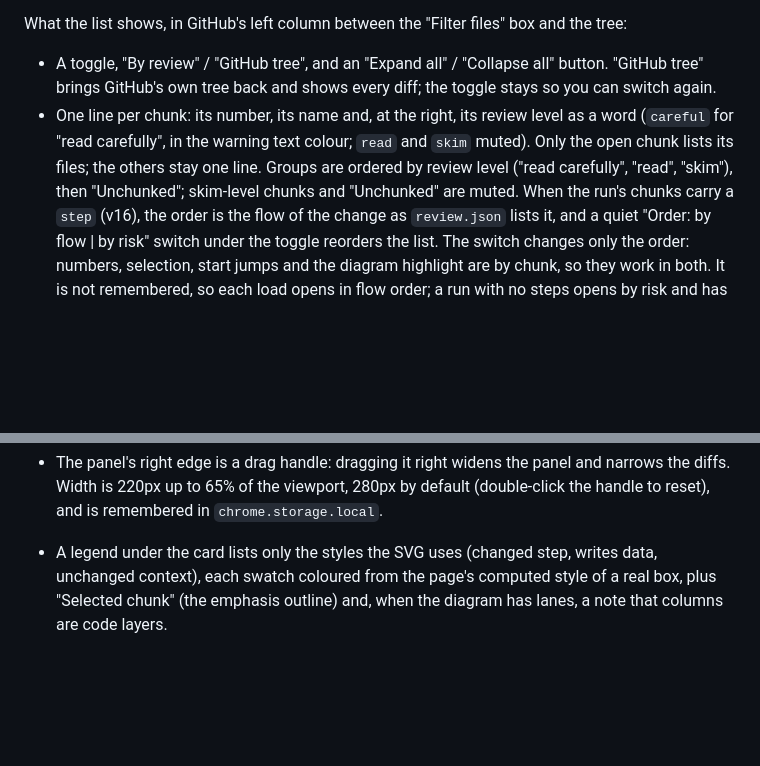
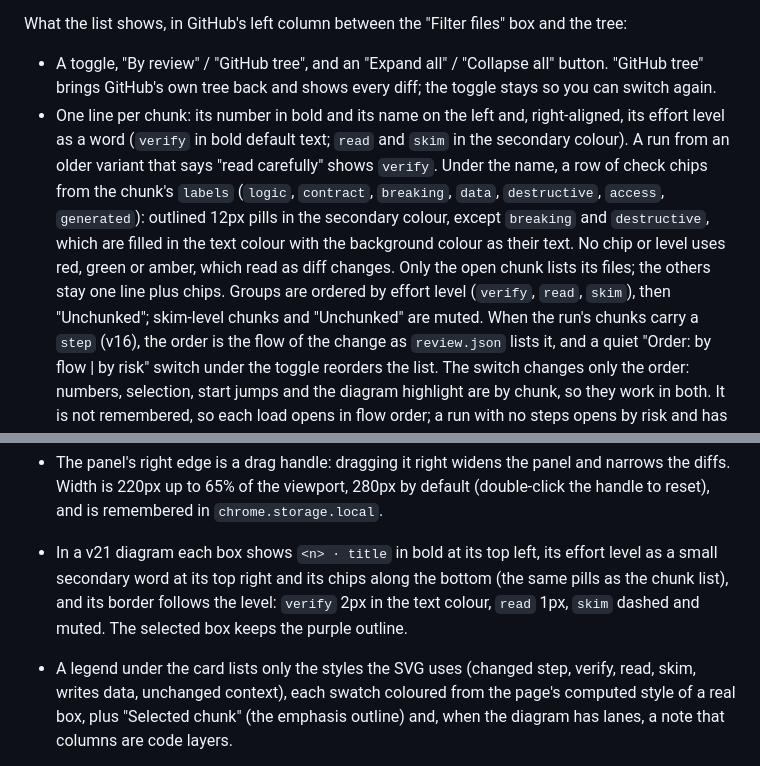
Before and after one commit to bkonold/pr-brief, a Markdown page: extension/README.md, 2 parts joined by grey strips. Drawn GitHub-style; blank space fills up the shorter version.

```diff
--- a/extension/README.md
+++ b/extension/README.md
@@ -10,9 +10,13 @@ What the list shows, in GitHub's left column between the "Filter files" box and
 
 - A toggle, "By review" / "GitHub tree", and an "Expand all" / "Collapse all" button. "GitHub tree" brings
   GitHub's own tree back and shows every diff; the toggle stays so you can switch again.
-- One line per chunk: its number, its name and, at the right, its review level as a word (`careful` for "read carefully", in the
-  warning text colour; `read` and `skim` muted). Only the open chunk lists its files; the others stay one line.
-  Groups are ordered by review level ("read carefully", "read", "skim"), then "Unchunked"; skim-level chunks and "Unchunked" are muted.
+- One line per chunk: its number in bold and its name on the left and, right-aligned, its effort level as a word
+  (`verify` in bold default text; `read` and `skim` in the secondary colour). A run from an older variant that says
+  "read carefully" shows `verify`. Under the name, a row of check chips from the chunk's `labels` (`logic`, `contract`,
+  `breaking`, `data`, `destructive`, `access`, `generated`): outlined 12px pills in the secondary colour, except
+  `breaking` and `destructive`, which are filled in the text colour with the background colour as their text. No chip
+  or level uses red, green or amber, which read as diff changes. Only the open chunk lists its files; the others stay
+  one line plus chips. Groups are ordered by effort level (`verify`, `read`, `skim`), then "Unchunked"; skim-level chunks and "Unchunked" are muted.
   When the run's chunks carry a `step` (v16), the order is the flow of the change as `review.json` lists it, and a quiet
   "Order: by flow | by risk" switch under the toggle reorders the list. The
   switch changes only the order: numbers, selection, start jumps and the diagram highlight are by chunk, so they work in
@@ -112,7 +116,10 @@ that expands it.
   styles, so no glow is needed. `prefers-reduced-motion: reduce` turns all of it off, leaving only the end states.
 - The panel's right edge is a drag handle: dragging it right widens the panel and narrows the diffs. Width is 220px up to 65% of
   the viewport, 280px by default (double-click the handle to reset), and is remembered in `chrome.storage.local`.
-- A legend under the card lists only the styles the SVG uses (changed step,
+- In a v21 diagram each box shows `<n> · title` in bold at its top left, its effort level as a small secondary word at its
+  top right and its chips along the bottom (the same pills as the chunk list), and its border follows the level: `verify`
+  2px in the text colour, `read` 1px, `skim` dashed and muted. The selected box keeps the purple outline.
+- A legend under the card lists only the styles the SVG uses (changed step, verify, read, skim,
   writes data, unchanged context), each swatch coloured from the page's computed style of a real box, plus "Selected
   chunk" (the emphasis outline) and, when the diagram has lanes, a note that columns are code layers.
 - Selecting a chunk (header click, box click or the jump button) highlights its `nodes` and the edges between two of them, and
```
Also changed, not shown: HANDOFF.md (+1 -1 lines), README.md (+28 -2 lines).
